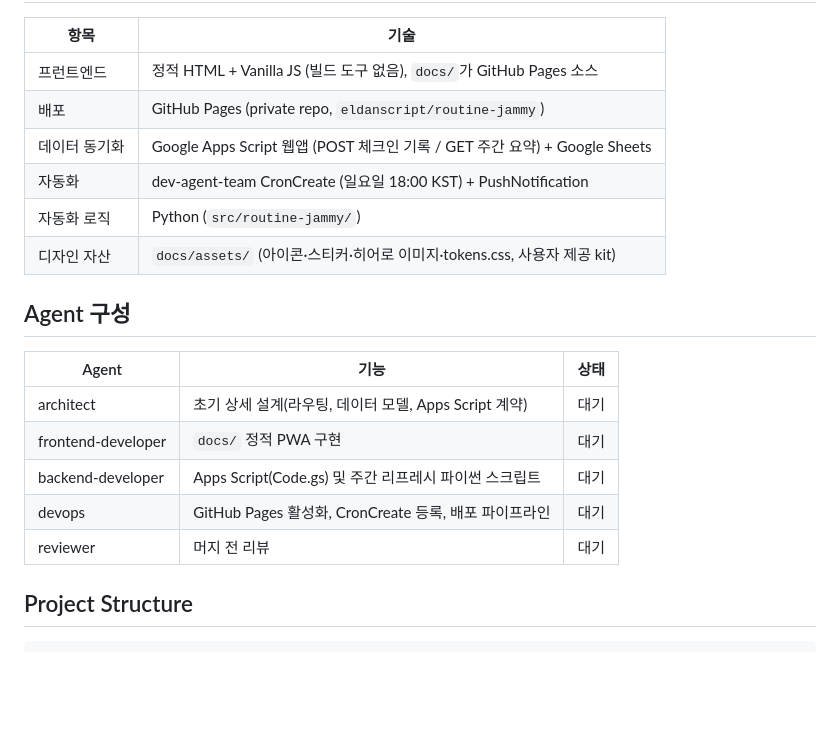
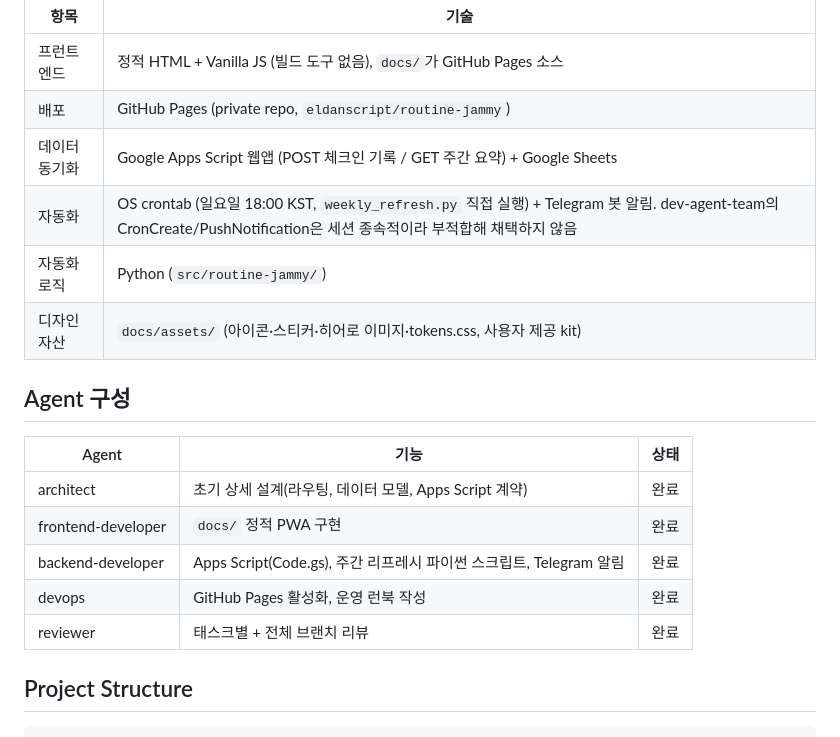
Before and after one commit to eldanscript/routine-jammy, a Markdown page: CLAUDE.md, the part around the change. Rendered like a GitHub page; blank space fills up the shorter version.

Commit message:
docs: update CLAUDE.md automation/agent status to match what shipped
CronCreate/PushNotification were replaced by crontab + Telegram during
implementation; agent roster table was still showing "대기" (pending)
for tasks that are actually done.

Co-Authored-By: Claude Fable 5 <noreply@anthropic.com>

````diff
--- a/CLAUDE.md
+++ b/CLAUDE.md
@@ -13,18 +13,18 @@ Pages URL에 배포한다. 대상 사용자는 Claude를 직접 쓰지 않는
 | 프런트엔드 | 정적 HTML + Vanilla JS (빌드 도구 없음), `docs/`가 GitHub Pages 소스 |
 | 배포 | GitHub Pages (private repo, `eldanscript/routine-jammy`) |
 | 데이터 동기화 | Google Apps Script 웹앱 (POST 체크인 기록 / GET 주간 요약) + Google Sheets |
-| 자동화 | dev-agent-team CronCreate (일요일 18:00 KST) + PushNotification |
+| 자동화 | OS crontab (일요일 18:00 KST, `weekly_refresh.py` 직접 실행) + Telegram 봇 알림. dev-agent-team의 CronCreate/PushNotification은 세션 종속적이라 부적합해 채택하지 않음 |
 | 자동화 로직 | Python (`src/routine-jammy/`) |
 | 디자인 자산 | `docs/assets/` (아이콘·스티커·히어로 이미지·tokens.css, 사용자 제공 kit) |
 
 ## Agent 구성
 | Agent | 기능 | 상태 |
 |---|---|---|
-| architect | 초기 상세 설계(라우팅, 데이터 모델, Apps Script 계약) | 대기 |
-| frontend-developer | `docs/` 정적 PWA 구현 | 대기 |
-| backend-developer | Apps Script(Code.gs) 및 주간 리프레시 파이썬 스크립트 | 대기 |
-| devops | GitHub Pages 활성화, CronCreate 등록, 배포 파이프라인 | 대기 |
-| reviewer | 머지 전 리뷰 | 대기 |
+| architect | 초기 상세 설계(라우팅, 데이터 모델, Apps Script 계약) | 완료 |
+| frontend-developer | `docs/` 정적 PWA 구현 | 완료 |
+| backend-developer | Apps Script(Code.gs), 주간 리프레시 파이썬 스크립트, Telegram 알림 | 완료 |
+| devops | GitHub Pages 활성화, 운영 런북 작성 | 완료 |
+| reviewer | 태스크별 + 전체 브랜치 리뷰 | 완료 |
 
 ## Project Structure
 ```
````
